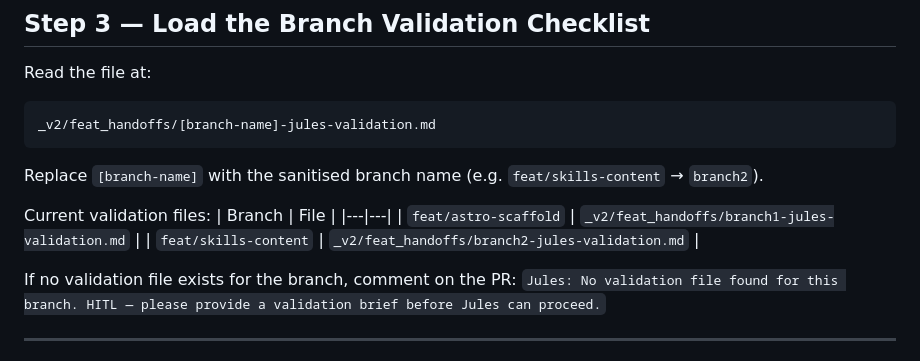
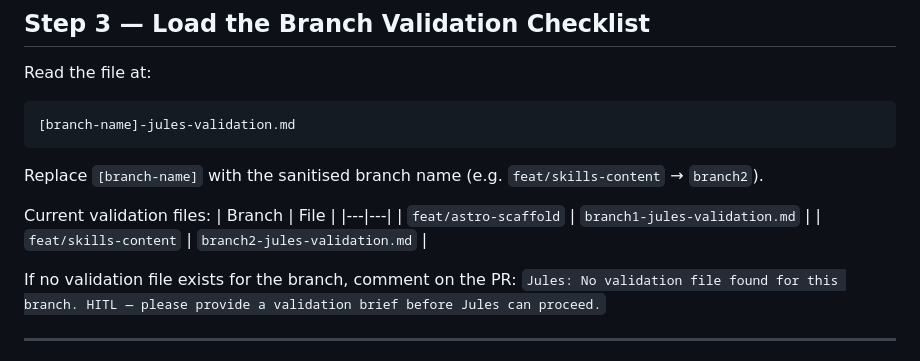
Before and after one commit to unqdlphn/quirgs, a Markdown page: .jules/rules.md, the part around the change. GitHub-like rendering.

Commit message:
fix: move jules validation file paths to repo root (was in gitignored _v2/)

````diff
--- a/.jules/rules.md
+++ b/.jules/rules.md
@@ -36,7 +36,7 @@ curl -I https://feat-[branch-name].quirgs-[hash].pages.dev
 Read the file at:
 
 ```
-_v2/feat_handoffs/[branch-name]-jules-validation.md
+[branch-name]-jules-validation.md
 ```
 
 Replace `[branch-name]` with the sanitised branch name (e.g. `feat/skills-content` → `branch2`).
@@ -44,8 +44,8 @@ Replace `[branch-name]` with the sanitised branch name (e.g. `feat/skills-conten
 Current validation files:
 | Branch | File |
 |---|---|
-| `feat/astro-scaffold` | `_v2/feat_handoffs/branch1-jules-validation.md` |
-| `feat/skills-content` | `_v2/feat_handoffs/branch2-jules-validation.md` |
+| `feat/astro-scaffold` | `branch1-jules-validation.md` |
+| `feat/skills-content` | `branch2-jules-validation.md` |
 
 If no validation file exists for the branch, comment on the PR:
 `Jules: No validation file found for this branch. HITL — please provide a validation brief before Jules can proceed.`
````
